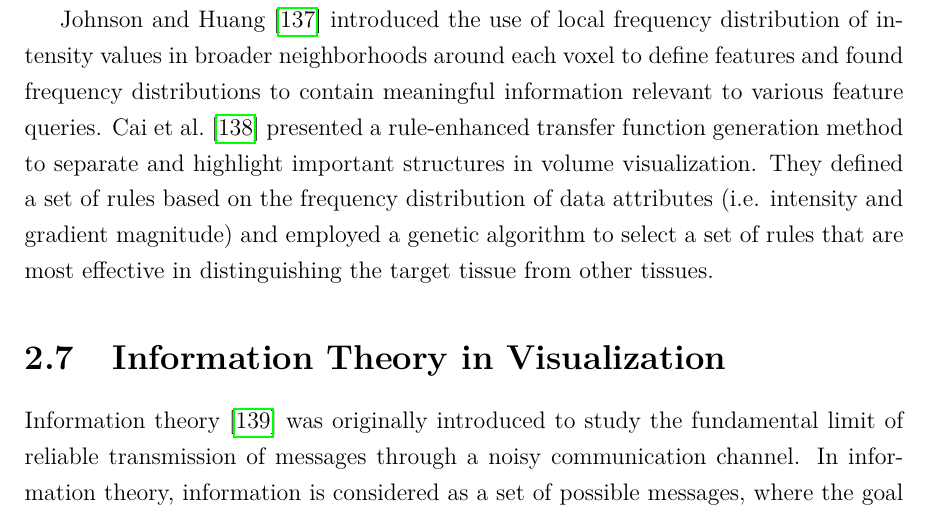
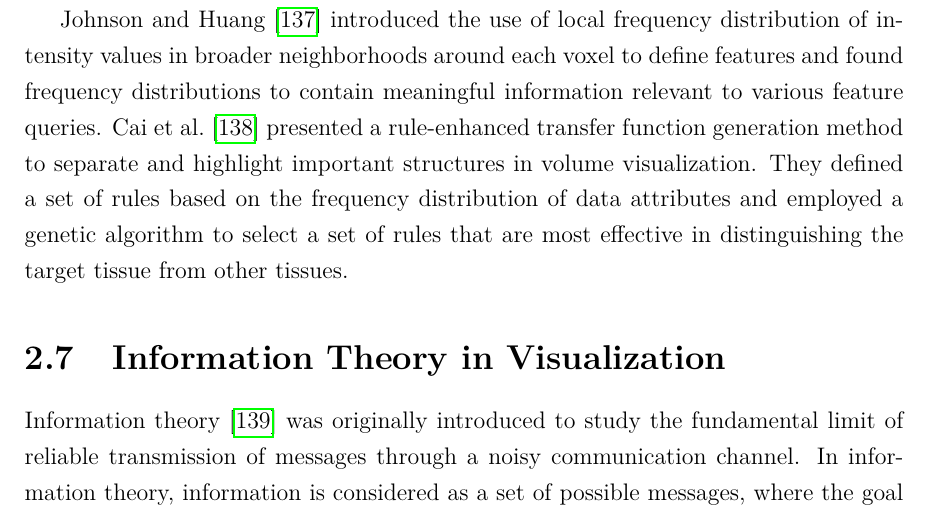
Before and after one commit to luosz/phd-thesis, a LaTeX thesis (thesis/thesis.tex, which reads thesis/chapter2.tex): part of page 44 of 143, cut so that both start at the same text. Compiled offline with pdfLaTeX.

Commit message:
edit chapter7.tex and chapter2.tex

```diff
--- a/thesis/chapter2.tex
+++ b/thesis/chapter2.tex
@@ -493,7 +493,7 @@ Gu and Wang \cite{gu_transgraph_2011} described the TransGraph, which is a graph
 Hsieh et al. \cite{hsieh_feature_2013} introduced a particle swarm method for transfer function design. This method maps the frequency of particle occurrences to the color and opacity values, and extract features after the particles finish searching for features in the volume data.
 
 Johnson and Huang \cite{johnson_distribution-driven_2009} introduced the use of local frequency distribution of intensity values in broader neighborhoods around each voxel to define features and found frequency distributions to contain meaningful information relevant to various feature queries.
-Cai et al. \cite{cai_rule-enhanced_2015} presented a rule-enhanced transfer function generation method to separate and highlight important structures in volume visualization. They defined a set of rules based on the frequency distribution of data attributes (i.e. intensity and gradient magnitude) and employed a genetic algorithm to select a set of rules that are most effective in distinguishing the target tissue from other tissues.
+Cai et al. \cite{cai_rule-enhanced_2015} presented a rule-enhanced transfer function generation method to separate and highlight important structures in volume visualization. They defined a set of rules based on the frequency distribution of data attributes and employed a genetic algorithm to select a set of rules that are most effective in distinguishing the target tissue from other tissues.
 
 \section{Information Theory in Visualization}
 Information theory \cite{shannon_mathematical_1948} was originally introduced to study the fundamental limit of reliable transmission of messages through a noisy communication channel. In information theory, information is considered as a set of possible messages, where the goal is to send the messages through a noisy communication channel and then to have the messages reconstructed with low probability of error.
```
Also changed, not shown: thesis/chapter7.tex (+2 -1 lines).
